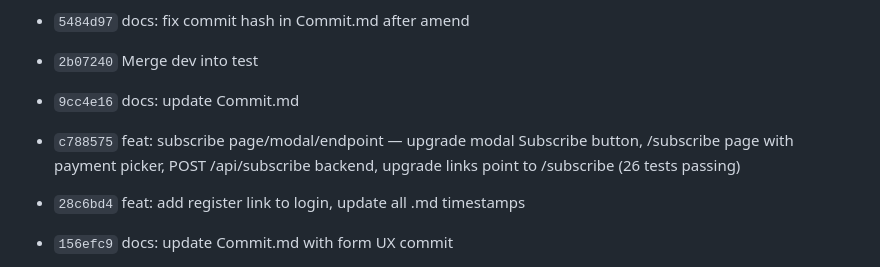
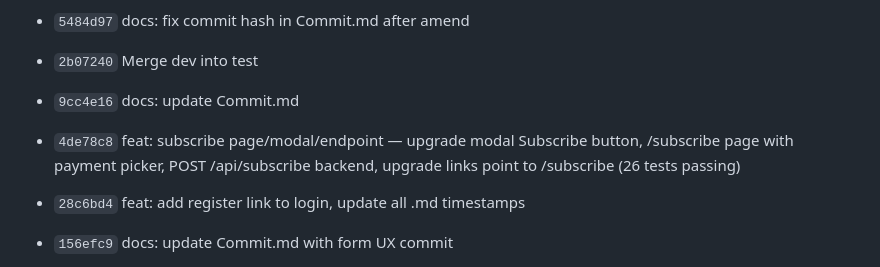
Before and after one commit to gugu3600/flowchart, a Markdown page: mdFiles/gitMd/Commit.md, the part around the change. Rendered like a GitHub page.

Commit message:
docs: fix commit hash in Commit.md after amend

```diff
--- a/mdFiles/gitMd/Commit.md
+++ b/mdFiles/gitMd/Commit.md
@@ -10,7 +10,7 @@
 - `5484d97` docs: fix commit hash in Commit.md after amend
 - `2b07240` Merge dev into test
 - `9cc4e16` docs: update Commit.md
-- `c788575` feat: subscribe page/modal/endpoint — upgrade modal Subscribe button, /subscribe page with payment picker, POST /api/subscribe backend, upgrade links point to /subscribe (26 tests passing)
+- `4de78c8` feat: subscribe page/modal/endpoint — upgrade modal Subscribe button, /subscribe page with payment picker, POST /api/subscribe backend, upgrade links point to /subscribe (26 tests passing)
 
 - `28c6bd4` feat: add register link to login, update all .md timestamps
 - `156efc9` docs: update Commit.md with form UX commit
```
